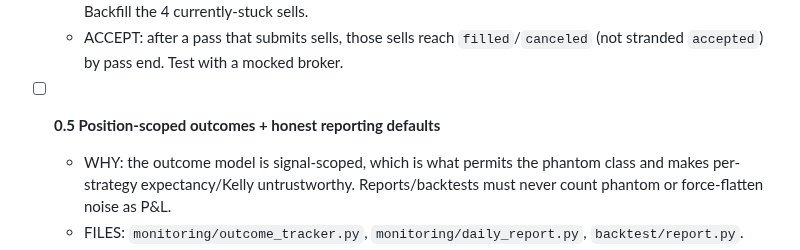
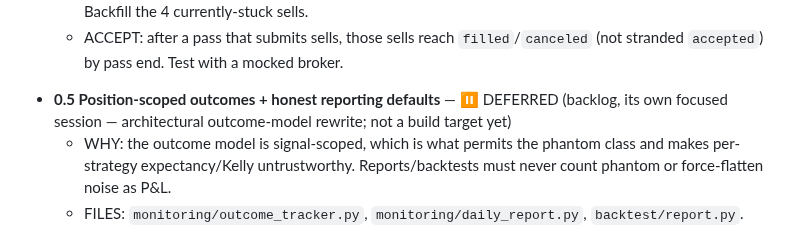
Before and after one commit to ProbablyMaybeNo/Profit-Generation, a Markdown page: docs/MASTER_OPTIMIZATION_PLAN.md, the part around the change. GitHub-like rendering.

Commit message:
docs: de-checkbox deferred 0.5 — Stage 2.1 is now the next build target

```diff
--- a/docs/MASTER_OPTIMIZATION_PLAN.md
+++ b/docs/MASTER_OPTIMIZATION_PLAN.md
@@ -151,7 +151,7 @@ honest reporting defaults — the one architectural item, scoped to its own focu
   - ACCEPT: after a pass that submits sells, those sells reach `filled`/`canceled` (not stranded
     `accepted`) by pass end. Test with a mocked broker.
 
-- [ ] **0.5 Position-scoped outcomes + honest reporting defaults**
+- **0.5 Position-scoped outcomes + honest reporting defaults** — ⏸ DEFERRED (backlog, its own focused session — architectural outcome-model rewrite; not a build target yet)
   - WHY: the outcome model is signal-scoped, which is what permits the phantom class and makes
     per-strategy expectancy/Kelly untrustworthy. Reports/backtests must never count phantom or
     force-flatten noise as P&L.
```
